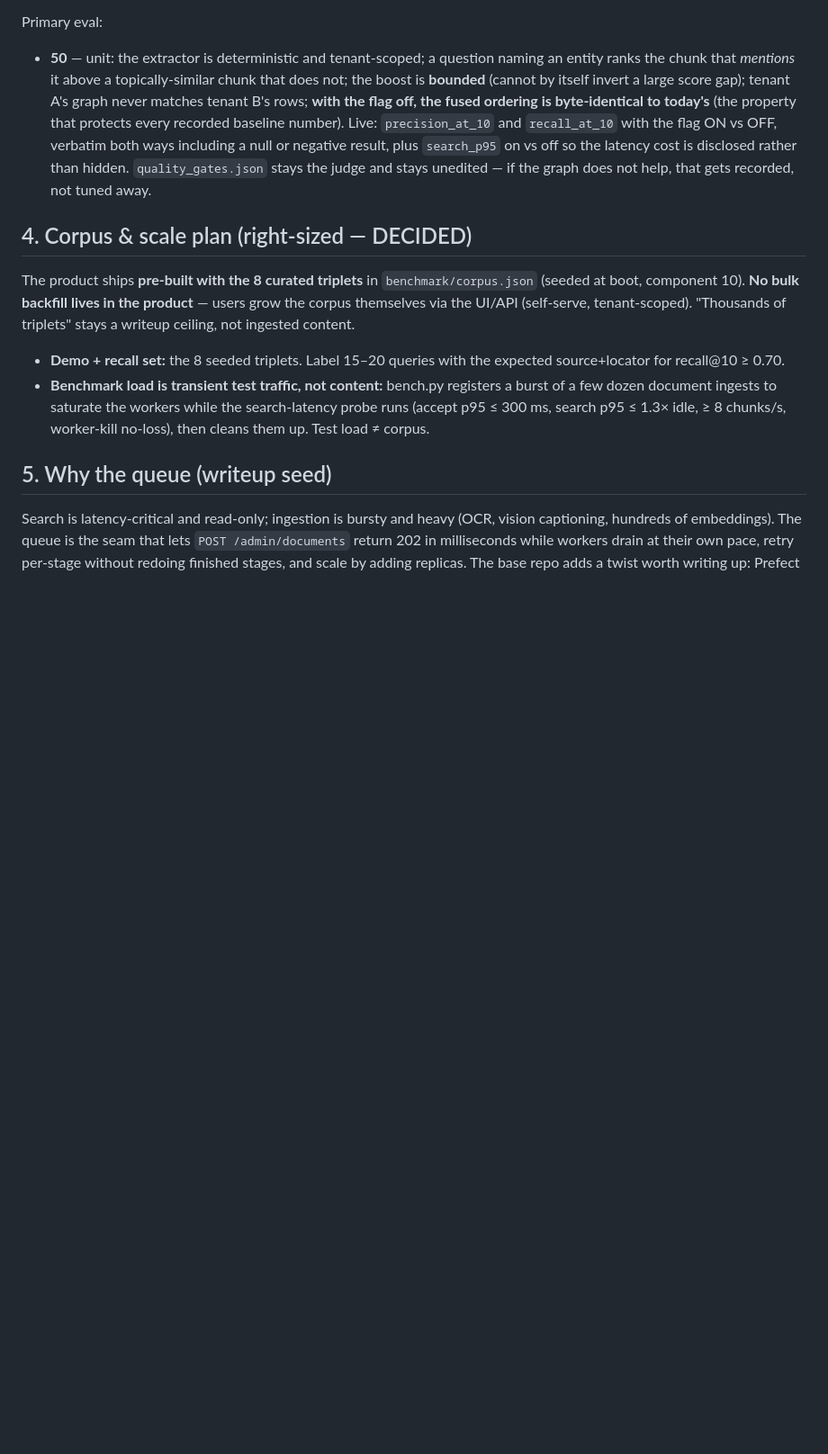
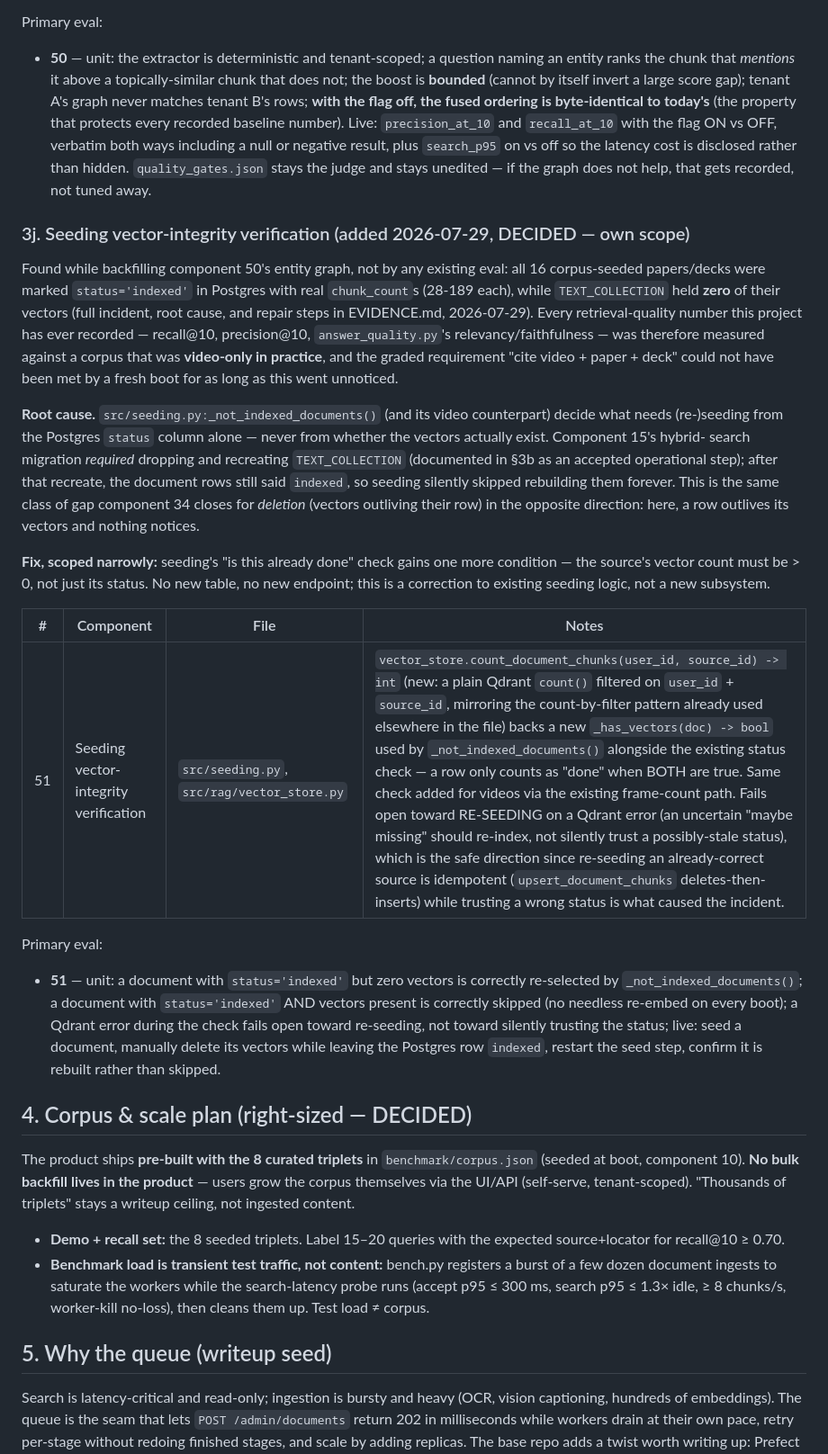
Before and after one commit to Bhardwaj-Saurabh/ScholarMomentSearch, a Markdown page: DESIGN.md, the part around the change. Shown at 90% size. Drawn GitHub-style; blank space fills up the shorter version.

Commit message:
Scope component 51: seeding vector-integrity verification

```diff
--- a/DESIGN.md
+++ b/DESIGN.md
@@ -574,6 +574,46 @@ Primary eval:
   disclosed rather than hidden. `quality_gates.json` stays the judge and stays
   unedited — if the graph does not help, that gets recorded, not tuned away.
 
+### 3j. Seeding vector-integrity verification (added 2026-07-29, DECIDED — own scope)
+
+Found while backfilling component 50's entity graph, not by any existing eval:
+all 16 corpus-seeded papers/decks were marked `status='indexed'` in Postgres
+with real `chunk_count`s (28-189 each), while `TEXT_COLLECTION` held **zero**
+of their vectors (full incident, root cause, and repair steps in EVIDENCE.md,
+2026-07-29). Every retrieval-quality number this project has ever recorded —
+recall@10, precision@10, `answer_quality.py`'s relevancy/faithfulness — was
+therefore measured against a corpus that was **video-only in practice**, and
+the graded requirement "cite video + paper + deck" could not have been met by
+a fresh boot for as long as this went unnoticed.
+
+**Root cause.** `src/seeding.py:_not_indexed_documents()` (and its video
+counterpart) decide what needs (re-)seeding from the Postgres `status` column
+alone — never from whether the vectors actually exist. Component 15's hybrid-
+search migration *required* dropping and recreating `TEXT_COLLECTION`
+(documented in §3b as an accepted operational step); after that recreate, the
+document rows still said `indexed`, so seeding silently skipped rebuilding
+them forever. This is the same class of gap component 34 closes for
+*deletion* (vectors outliving their row) in the opposite direction: here, a
+row outlives its vectors and nothing notices.
+
+**Fix, scoped narrowly:** seeding's "is this already done" check gains one
+more condition — the source's vector count must be > 0, not just its status.
+No new table, no new endpoint; this is a correction to existing seeding logic,
+not a new subsystem.
+
+| # | Component | File | Notes |
+|---|-----------|------|-------|
+| 51 | Seeding vector-integrity verification | `src/seeding.py`, `src/rag/vector_store.py` | `vector_store.count_document_chunks(user_id, source_id) -> int` (new: a plain Qdrant `count()` filtered on `user_id` + `source_id`, mirroring the count-by-filter pattern already used elsewhere in the file) backs a new `_has_vectors(doc) -> bool` used by `_not_indexed_documents()` alongside the existing status check — a row only counts as "done" when BOTH are true. Same check added for videos via the existing frame-count path. Fails open toward RE-SEEDING on a Qdrant error (an uncertain "maybe missing" should re-index, not silently trust a possibly-stale status), which is the safe direction since re-seeding an already-correct source is idempotent (`upsert_document_chunks` deletes-then-inserts) while trusting a wrong status is what caused the incident. |
+
+Primary eval:
+- **51** — unit: a document with `status='indexed'` but zero vectors is
+  correctly re-selected by `_not_indexed_documents()`; a document with
+  `status='indexed'` AND vectors present is correctly skipped (no needless
+  re-embed on every boot); a Qdrant error during the check fails open toward
+  re-seeding, not toward silently trusting the status; live: seed a document,
+  manually delete its vectors while leaving the Postgres row `indexed`, restart
+  the seed step, confirm it is rebuilt rather than skipped.
+
 ## 4. Corpus & scale plan (right-sized — DECIDED)
 
 The product ships **pre-built with the 8 curated triplets** in `benchmark/corpus.json`
```
Also changed, not shown: CLAUDE.md (+1 -0 lines).
